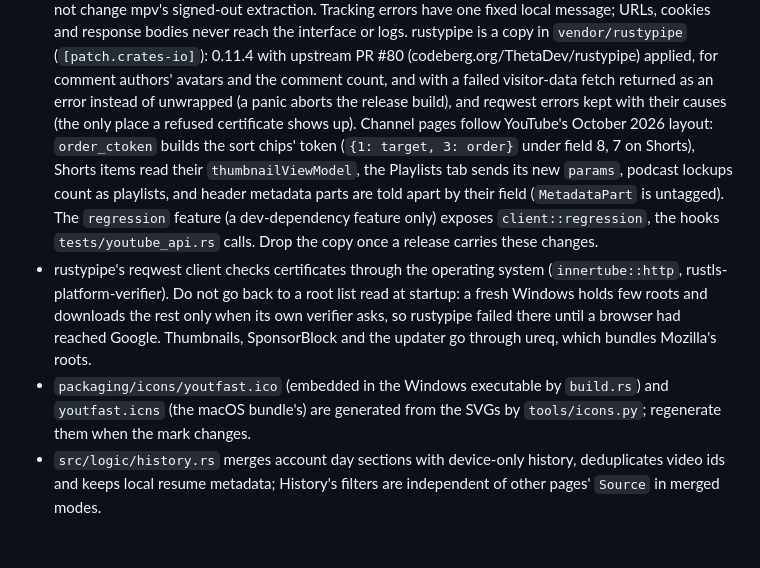
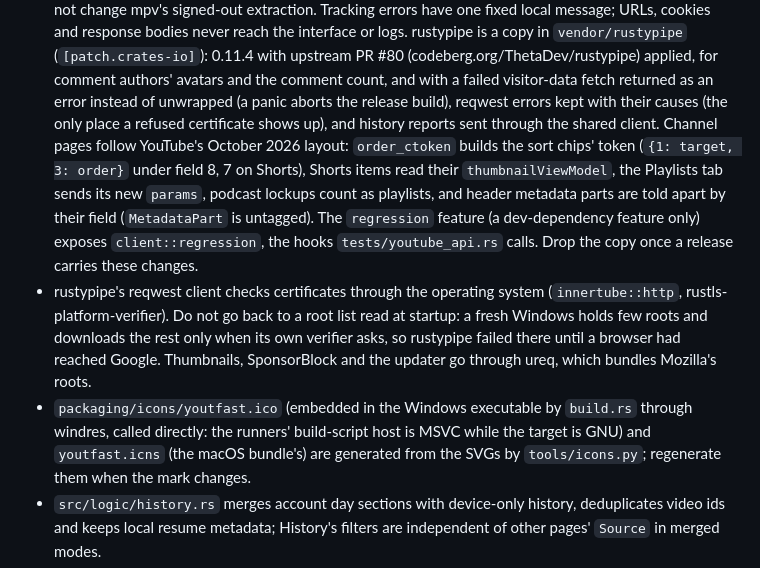
Before and after one commit to bcosta19/youtfast, a Markdown page: AGENTS.md, the part around the change. Rendered like a GitHub page; blank space fills up the shorter version.

Commit message:
docs: note the shared history client and the windres icon step
Co-Authored-By: Claude Opus 5.5 <noreply@anthropic.com>

```diff
--- a/AGENTS.md
+++ b/AGENTS.md
@@ -103,8 +103,9 @@ its job, not at the root:
   with upstream PR #80 (codeberg.org/ThetaDev/rustypipe) applied, for
   comment authors' avatars and the comment count, and with a failed
   visitor-data fetch returned as an error instead of unwrapped (a panic
-  aborts the release build), and reqwest errors kept with their causes (the
-  only place a refused certificate shows up). Channel pages follow YouTube's
+  aborts the release build), reqwest errors kept with their causes (the
+  only place a refused certificate shows up), and history reports sent through
+  the shared client. Channel pages follow YouTube's
   October 2026 layout: `order_ctoken` builds the sort chips' token (`{1: target, 3:
   order}` under field 8, 7 on Shorts), Shorts items read their
   `thumbnailViewModel`, the Playlists tab sends its new `params`, podcast
@@ -120,7 +121,8 @@ its job, not at the root:
   a browser had reached Google. Thumbnails, SponsorBlock and the updater go
   through ureq, which bundles Mozilla's roots.
 - `packaging/icons/youtfast.ico` (embedded in the Windows executable by
-  `build.rs`) and `youtfast.icns` (the macOS bundle's) are generated from the
+  `build.rs` through windres, called directly: the runners' build-script host
+  is MSVC while the target is GNU) and `youtfast.icns` (the macOS bundle's) are generated from the
   SVGs by `tools/icons.py`; regenerate them when the mark changes.
 - `src/logic/history.rs` merges account day sections with device-only history,
   deduplicates video ids and keeps local resume metadata; History's filters are
```
